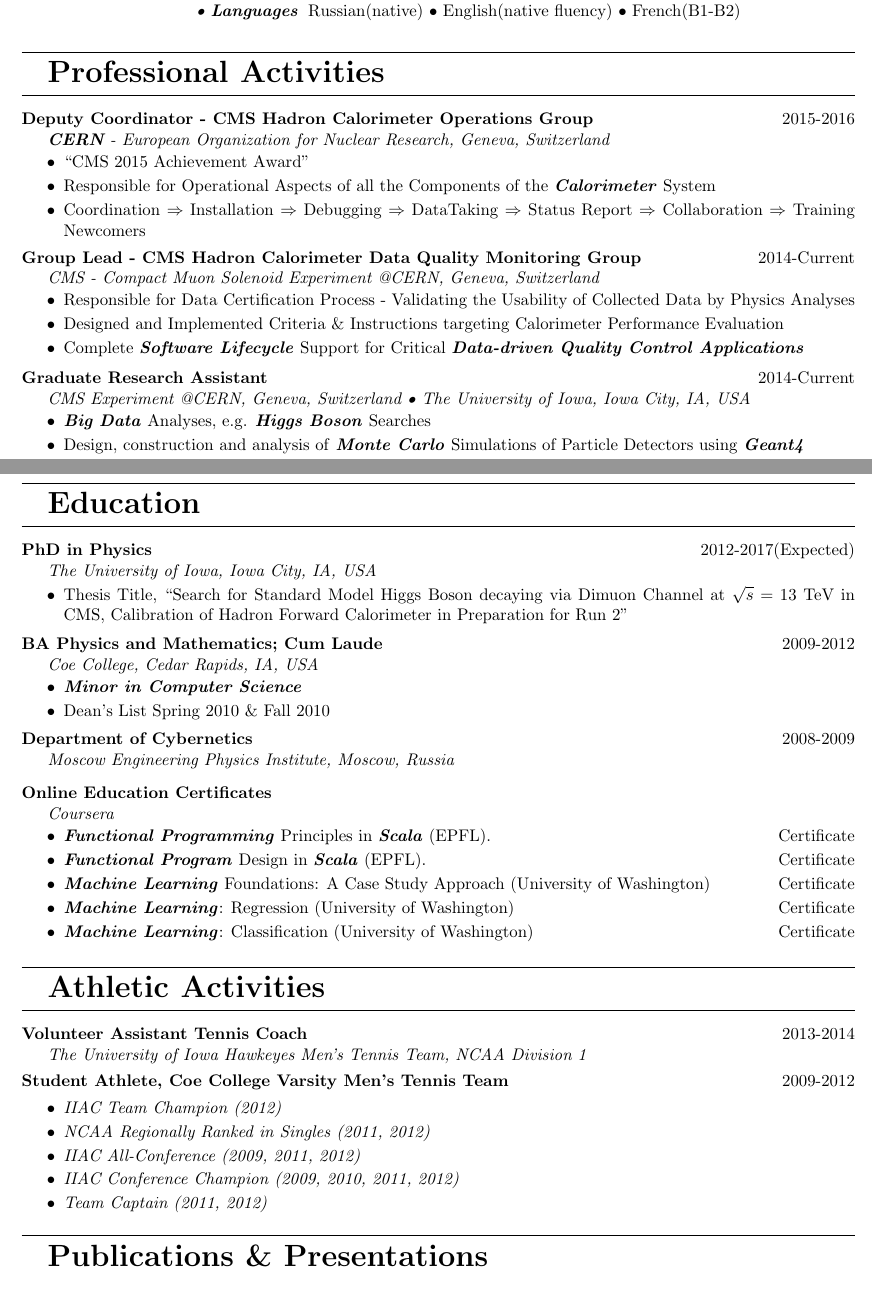
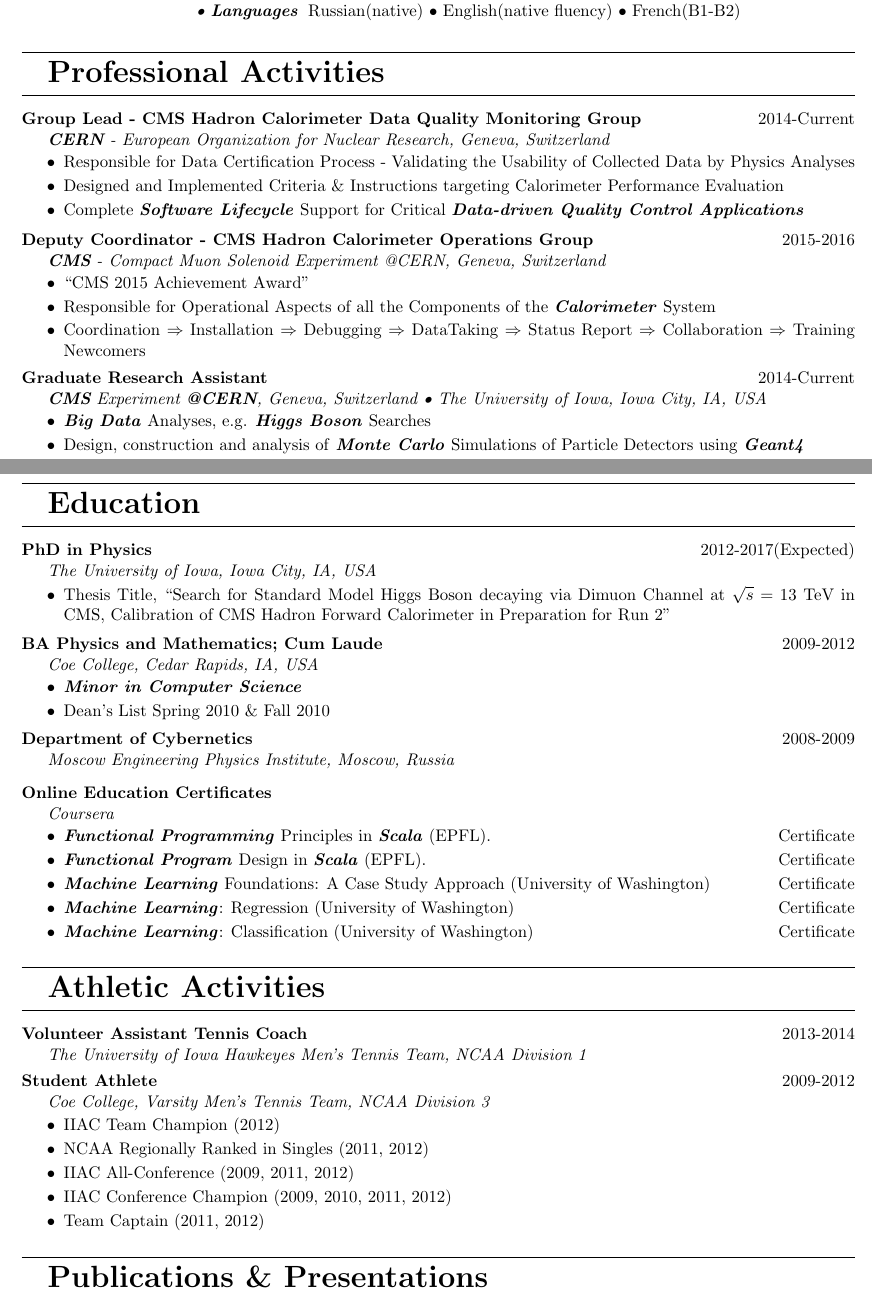
Before and after one commit to vkhristenko/CV, a LaTeX CV (cv1.tex): two parts of pages 1 and 2 of 2, joined at a grey line, cut so that both start at the same text. Compiled offline with pdfLaTeX.

Commit message:
sealing updates

```diff
--- a/cv1.tex
+++ b/cv1.tex
@@ -36,7 +36,15 @@
 %
 \vspace{10pt}
 \Section{Professional Activities}
-\ExperienceEntry{\textbf{Deputy Coordinator - CMS Hadron Calorimeter Operations Group}}{2015-2016}{\CreateKeyword{CERN} - European Organization for Nuclear Research, Geneva, Switzerland}{
+\ExperienceEntry{\textbf{Group Lead - CMS Hadron Calorimeter Data Quality Monitoring Group}}{2014-Current}{\CreateKeyword{CERN} - European Organization for Nuclear Research, Geneva, Switzerland}{
+    \vspace{-10pt}
+    \begin{tightitemize}
+        \item Responsible for Data Certification Process - Validating the Usability of Collected Data by Physics Analyses
+        \item Designed and Implemented Criteria \& Instructions targeting Calorimeter Performance Evaluation
+        \item Complete \CreateKeyword{Software Lifecycle} Support for Critical \CreateKeyword{Data-driven Quality Control Applications}
+    \end{tightitemize}
+} \\
+\ExperienceEntry{\textbf{Deputy Coordinator - CMS Hadron Calorimeter Operations Group}}{2015-2016}{\CreateKeyword{CMS} - Compact Muon Solenoid Experiment @CERN, Geneva, Switzerland}{
     \vspace{-10pt}
     \begin{tightitemize}
         \item ``CMS 2015 Achievement Award''
@@ -44,15 +52,7 @@
         \item Coordination $\Rightarrow$ Installation $\Rightarrow$ Debugging $\Rightarrow$ DataTaking $\Rightarrow$ Status Report $\Rightarrow$ Collaboration $\Rightarrow$ Training Newcomers
     \end{tightitemize}
 } \\
-\ExperienceEntry{\textbf{Group Lead - CMS Hadron Calorimeter Data Quality Monitoring Group}}{2014-Current}{CMS - Compact Muon Solenoid Experiment @CERN, Geneva, Switzerland}{
-    \vspace{-10pt}
-    \begin{tightitemize}
-        \item Responsible for Data Certification Process - Validating the Usability of Collected Data by Physics Analyses
-        \item Designed and Implemented Criteria \& Instructions targeting Calorimeter Performance Evaluation
-        \item Complete \CreateKeyword{Software Lifecycle} Support for Critical \CreateKeyword{Data-driven Quality Control Applications}
-    \end{tightitemize}
-} \\
-\ExperienceEntry{\textbf{Graduate Research Assistant}}{2014-Current}{CMS Experiment @CERN, Geneva, Switzerland \textbullet{} The University of Iowa, Iowa City, IA, USA}{
+\ExperienceEntry{\textbf{Graduate Research Assistant}}{2014-Current}{\CreateKeyword{CMS} Experiment \CreateKeyword{@CERN}, Geneva, Switzerland \textbullet{} The University of Iowa, Iowa City, IA, USA}{
     \vspace{-10pt}
     \begin{tightitemize}
         \item \CreateKeyword{Big Data} Analyses, e.g. \CreateKeyword{Higgs Boson} Searches
@@ -92,7 +92,7 @@
 \EducationEntry{\textbf{PhD in Physics}}{2012-2017(Expected)}{The University of Iowa, Iowa City, IA, USA}{
     \vspace{-10pt}
     \begin{tightitemize}
-        \item Thesis Title, ``Search for Standard Model Higgs Boson decaying via Dimuon Channel at $\sqrt{s}=13$ TeV in CMS, Calibration of Hadron Forward Calorimeter in Preparation for Run 2''
+        \item Thesis Title, ``Search for Standard Model Higgs Boson decaying via Dimuon Channel at $\sqrt{s}=13$ TeV in CMS, Calibration of CMS Hadron Forward Calorimeter in Preparation for Run 2''
     \end{tightitemize}
 } \vspace{5pt}\\
 \EducationEntry{\textbf{BA Physics and Mathematics; Cum Laude}}{2009-2012}{Coe College, Cedar Rapids, IA, USA}{
@@ -117,7 +117,7 @@
 \vspace{5pt}
 \Section{Athletic Activities}
 \ExperienceEntry{\textbf{Volunteer Assistant Tennis Coach}}{2013-2014}{The University of Iowa Hawkeyes Men's Tennis Team, NCAA Division 1}{} \vspace{-10pt} \\
-\AthleticEntry{\textbf{Student Athlete, Coe College Varsity Men's Tennis Team}}{2009-2012}{
+\ExperienceEntry{\textbf{Student Athlete}}{2009-2012}{Coe College, Varsity Men's Tennis Team, NCAA Division 3}{
     \vspace{-10pt}
     \begin{tightitemize}
         \item IIAC Team Champion (2012)
```
Also changed, not shown: cv1.pdf.
